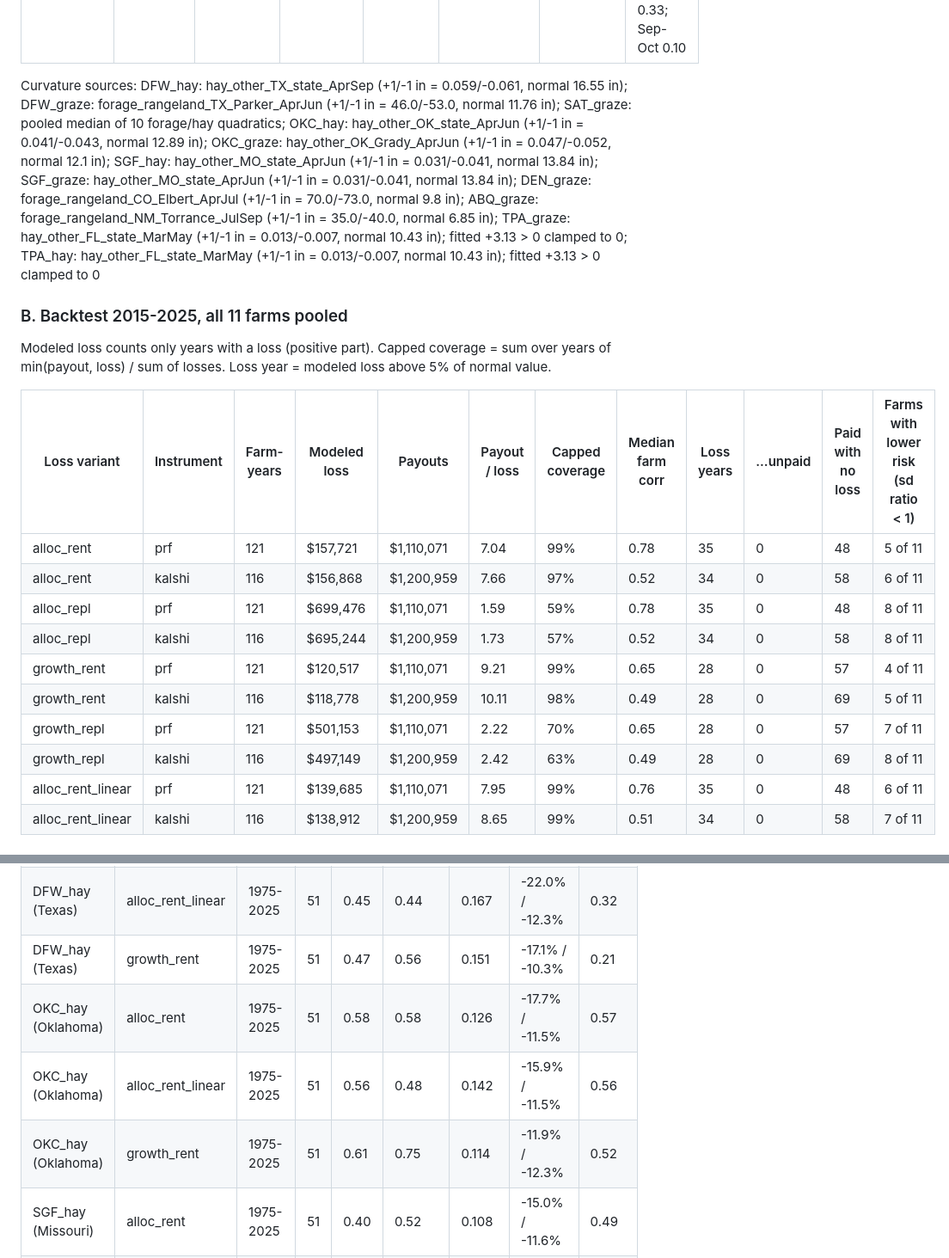
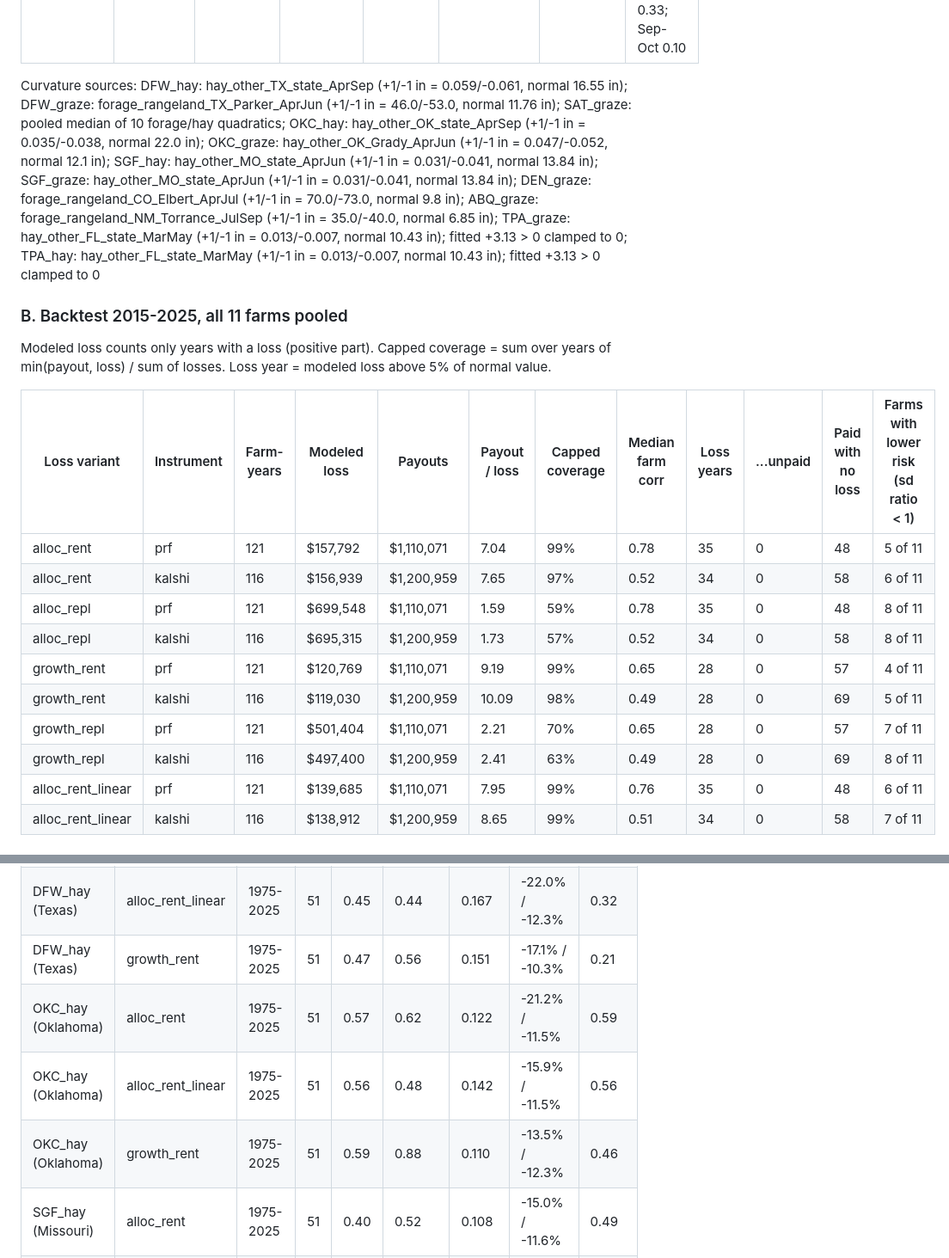
Before and after one commit to Belugaluga2/ECE473-Project, a Markdown page: docs/analysis/13_rain_to_loss_model.md, 2 parts joined by grey strips. Shown at 86% size. Rendered like a GitHub page.

```diff
--- a/docs/analysis/13_rain_to_loss_model.md
+++ b/docs/analysis/13_rain_to_loss_model.md
@@ -138,7 +139,7 @@ Generated by `python scripts/run_loss_model.py`. Do not edit by hand.
 | TPA_graze | 0.155 | 0.00 | none (linear) | $11,000 | $81,600 | Mar-Apr 0.40; May-Jun 0.40; Oct-Nov 0.20 | Jan-Feb 0.02; Mar-Apr 0.22; May-Jun 0.33; Jul-Aug 0.33; Sep-Oct 0.10 |
 | TPA_hay | 0.144 | 0.00 | none (linear) | $65,280 | $65,280 | Mar-Apr 0.30; May-Jun 0.40; Sep-Oct 0.30 | Jan-Feb 0.02; Mar-Apr 0.22; May-Jun 0.33; Jul-Aug 0.33; Sep-Oct 0.10 |
 
-Curvature sources: DFW_hay: hay_other_TX_state_AprSep (+1/-1 in = 0.059/-0.061, normal 16.55 in); DFW_graze: forage_rangeland_TX_Parker_AprJun (+1/-1 in = 46.0/-53.0, normal 11.76 in); SAT_graze: pooled median of 10 forage/hay quadratics; OKC_hay: hay_other_OK_state_AprJun (+1/-1 in = 0.041/-0.043, normal 12.89 in); OKC_graze: hay_other_OK_Grady_AprJun (+1/-1 in = 0.047/-0.052, normal 12.1 in); SGF_hay: hay_other_MO_state_AprJun (+1/-1 in = 0.031/-0.041, normal 13.84 in); SGF_graze: hay_other_MO_state_AprJun (+1/-1 in = 0.031/-0.041, normal 13.84 in); DEN_graze: forage_rangeland_CO_Elbert_AprJul (+1/-1 in = 70.0/-73.0, normal 9.8 in); ABQ_graze: forage_rangeland_NM_Torrance_JulSep (+1/-1 in = 35.0/-40.0, normal 6.85 in); TPA_graze: hay_other_FL_state_MarMay (+1/-1 in = 0.013/-0.007, normal 10.43 in); fitted +3.13 > 0 clamped to 0; TPA_hay: hay_other_FL_state_MarMay (+1/-1 in = 0.013/-0.007, normal 10.43 in); fitted +3.13 > 0 clamped to 0
+Curvature sources: DFW_hay: hay_other_TX_state_AprSep (+1/-1 in = 0.059/-0.061, normal 16.55 in); DFW_graze: forage_rangeland_TX_Parker_AprJun (+1/-1 in = 46.0/-53.0, normal 11.76 in); SAT_graze: pooled median of 10 forage/hay quadratics; OKC_hay: hay_other_OK_state_AprSep (+1/-1 in = 0.035/-0.038, normal 22.0 in); OKC_graze: hay_other_OK_Grady_AprJun (+1/-1 in = 0.047/-0.052, normal 12.1 in); SGF_hay: hay_other_MO_state_AprJun (+1/-1 in = 0.031/-0.041, normal 13.84 in); SGF_graze: hay_other_MO_state_AprJun (+1/-1 in = 0.031/-0.041, normal 13.84 in); DEN_graze: forage_rangeland_CO_Elbert_AprJul (+1/-1 in = 70.0/-73.0, normal 9.8 in); ABQ_graze: forage_rangeland_NM_Torrance_JulSep (+1/-1 in = 35.0/-40.0, normal 6.85 in); TPA_graze: hay_other_FL_state_MarMay (+1/-1 in = 0.013/-0.007, normal 10.43 in); fitted +3.13 > 0 clamped to 0; TPA_hay: hay_other_FL_state_MarMay (+1/-1 in = 0.013/-0.007, normal 10.43 in); fitted +3.13 > 0 clamped to 0
 
 ### B. Backtest 2015-2025, all 11 farms pooled
 
@@ -146,14 +147,14 @@ Modeled loss counts only years with a loss (positive part). Capped coverage = su
 
 | Loss variant | Instrument | Farm-years | Modeled loss | Payouts | Payout / loss | Capped coverage | Median farm corr | Loss years | ...unpaid | Paid with no loss | Farms with lower risk (sd ratio < 1) |
 |---|---|---|---|---|---|---|---|---|---|---|---|
-| alloc_rent | prf | 121 | $157,721 | $1,110,071 | 7.04 | 99% | 0.78 | 35 | 0 | 48 | 5 of 11 |
-| alloc_rent | kalshi | 116 | $156,868 | $1,200,959 | 7.66 | 97% | 0.52 | 34 | 0 | 58 | 6 of 11 |
-| alloc_repl | prf | 121 | $699,476 | $1,110,071 | 1.59 | 59% | 0.78 | 35 | 0 | 48 | 8 of 11 |
-| alloc_repl | kalshi | 116 | $695,244 | $1,200,959 | 1.73 | 57% | 0.52 | 34 | 0 | 58 | 8 of 11 |
-| growth_rent | prf | 121 | $120,517 | $1,110,071 | 9.21 | 99% | 0.65 | 28 | 0 | 57 | 4 of 11 |
-| growth_rent | kalshi | 116 | $118,778 | $1,200,959 | 10.11 | 98% | 0.49 | 28 | 0 | 69 | 5 of 11 |
-| growth_repl | prf | 121 | $501,153 | $1,110,071 | 2.22 | 70% | 0.65 | 28 | 0 | 57 | 7 of 11 |
-| growth_repl | kalshi | 116 | $497,149 | $1,200,959 | 2.42 | 63% | 0.49 | 28 | 0 | 69 | 8 of 11 |
+| alloc_rent | prf | 121 | $157,792 | $1,110,071 | 7.04 | 99% | 0.78 | 35 | 0 | 48 | 5 of 11 |
+| alloc_rent | kalshi | 116 | $156,939 | $1,200,959 | 7.65 | 97% | 0.52 | 34 | 0 | 58 | 6 of 11 |
+| alloc_repl | prf | 121 | $699,548 | $1,110,071 | 1.59 | 59% | 0.78 | 35 | 0 | 48 | 8 of 11 |
+| alloc_repl | kalshi | 116 | $695,315 | $1,200,959 | 1.73 | 57% | 0.52 | 34 | 0 | 58 | 8 of 11 |
+| growth_rent | prf | 121 | $120,769 | $1,110,071 | 9.19 | 99% | 0.65 | 28 | 0 | 57 | 4 of 11 |
+| growth_rent | kalshi | 116 | $119,030 | $1,200,959 | 10.09 | 98% | 0.49 | 28 | 0 | 69 | 5 of 11 |
+| growth_repl | prf | 121 | $501,404 | $1,110,071 | 2.21 | 70% | 0.65 | 28 | 0 | 57 | 7 of 11 |
+| growth_repl | kalshi | 116 | $497,400 | $1,200,959 | 2.41 | 63% | 0.49 | 28 | 0 | 69 | 8 of 11 |
 | alloc_rent_linear | prf | 121 | $139,685 | $1,110,071 | 7.95 | 99% | 0.76 | 35 | 0 | 48 | 6 of 11 |
 | alloc_rent_linear | kalshi | 116 | $138,912 | $1,200,959 | 8.65 | 99% | 0.51 | 34 | 0 | 58 | 7 of 11 |
 
@@ -214,9 +215,9 @@ Model input is the farm-grid CPC index; the yield is the statewide average, so a
 | DFW_hay (Texas) | alloc_rent | 1975-2025 | 51 | 0.46 | 0.46 | 0.164 | -24.8% / -12.3% | 0.34 |
 | DFW_hay (Texas) | alloc_rent_linear | 1975-2025 | 51 | 0.45 | 0.44 | 0.167 | -22.0% / -12.3% | 0.32 |
 | DFW_hay (Texas) | growth_rent | 1975-2025 | 51 | 0.47 | 0.56 | 0.151 | -17.1% / -10.3% | 0.21 |
-| OKC_hay (Oklahoma) | alloc_rent | 1975-2025 | 51 | 0.58 | 0.58 | 0.126 | -17.7% / -11.5% | 0.57 |
+| OKC_hay (Oklahoma) | alloc_rent | 1975-2025 | 51 | 0.57 | 0.62 | 0.122 | -21.2% / -11.5% | 0.59 |
 | OKC_hay (Oklahoma) | alloc_rent_linear | 1975-2025 | 51 | 0.56 | 0.48 | 0.142 | -15.9% / -11.5% | 0.56 |
-| OKC_hay (Oklahoma) | growth_rent | 1975-2025 | 51 | 0.61 | 0.75 | 0.114 | -11.9% / -12.3% | 0.52 |
+| OKC_hay (Oklahoma) | growth_rent | 1975-2025 | 51 | 0.59 | 0.88 | 0.110 | -13.5% / -12.3% | 0.46 |
 | SGF_hay (Missouri) | alloc_rent | 1975-2025 | 51 | 0.40 | 0.52 | 0.108 | -15.0% / -11.6% | 0.49 |
 | SGF_hay (Missouri) | alloc_rent_linear | 1975-2025 | 51 | 0.44 | 0.45 | 0.124 | -9.6% / -11.6% | 0.52 |
 | SGF_hay (Missouri) | growth_rent | 1975-2025 | 51 | 0.42 | 0.73 | 0.101 | -10.4% / -6.9% | 0.55 |
```
Also changed, not shown: other parts of docs/analysis/13_rain_to_loss_model.md (+21 -12 lines), docs/figures/l1_loss_vs_payouts_2015_2025.png, 6 other files.
